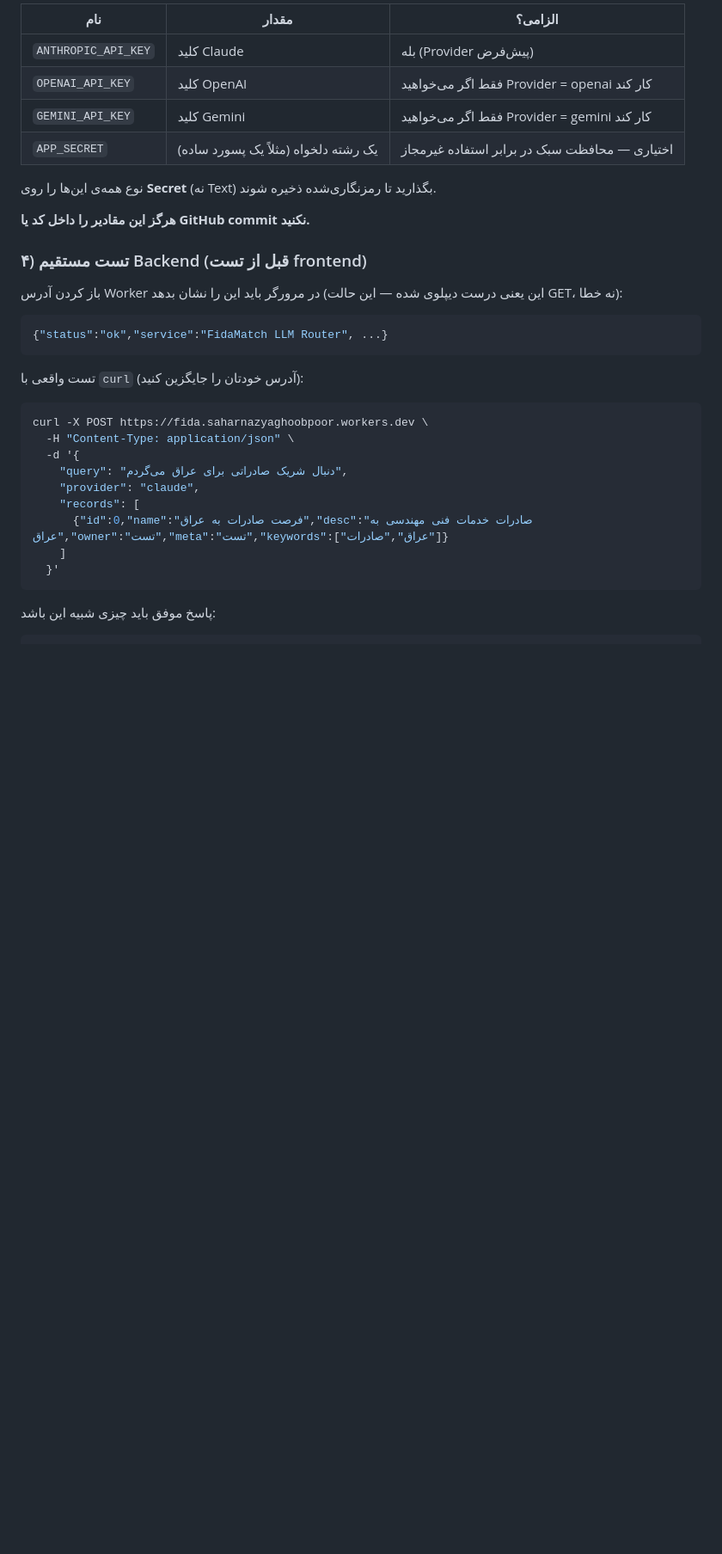
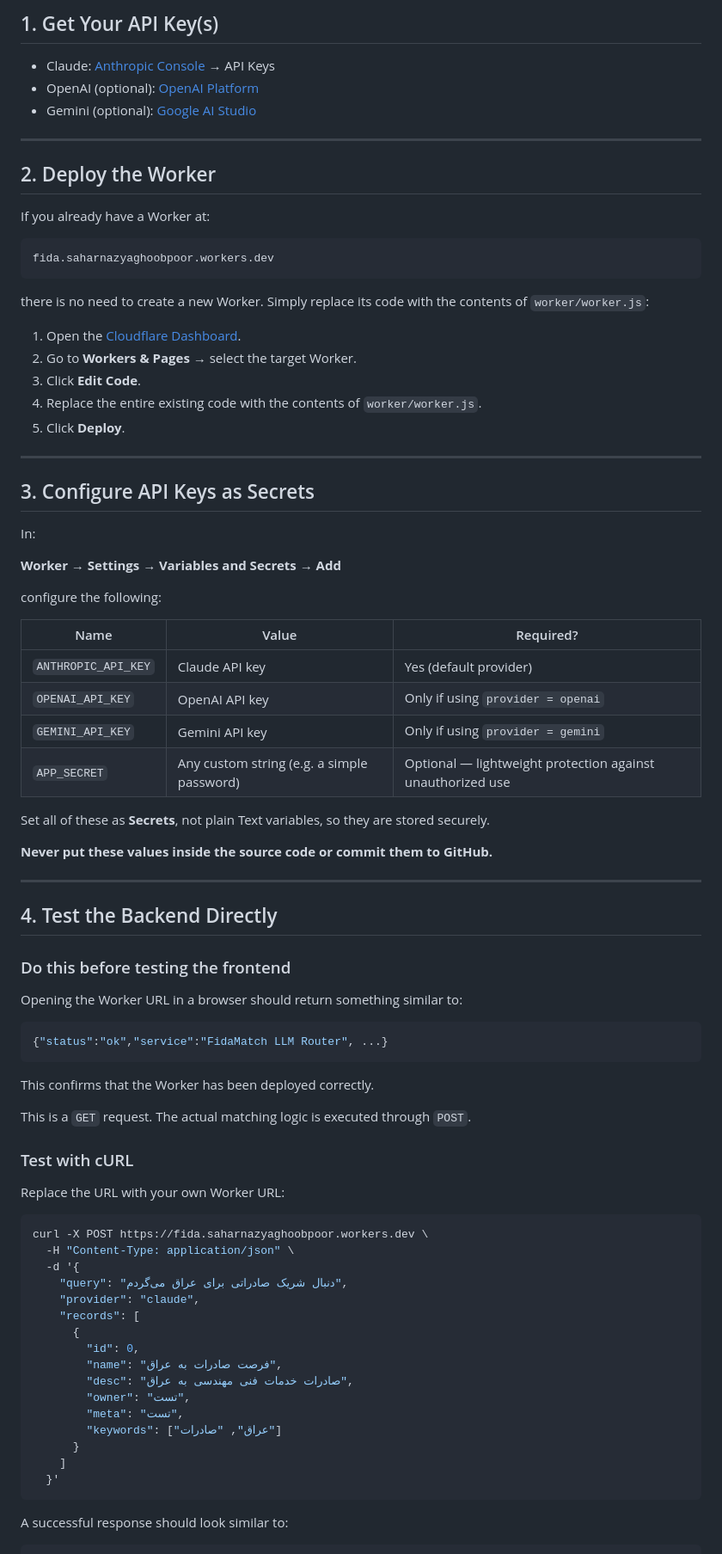
Before and after one commit to saharnazyp/-Demo_Commiunication_F, a Markdown page: README.md, the part around one of its changes. Shown at 86% size. Drawn GitHub-style; blank space fills up the shorter version.

````diff
--- a/README.md
+++ b/README.md
@@ -73,24 +70,68 @@ Frontend — نمایش پاسخ و کارت‌های نتیجه
 
-| نام | مقدار | الزامی؟ |
-|---|---|---|
-| `ANTHROPIC_API_KEY` | کلید Claude | بله (Provider پیش‌فرض) |
-| `OPENAI_API_KEY` | کلید OpenAI | فقط اگر می‌خواهید Provider = openai کار کند |
-| `GEMINI_API_KEY` | کلید Gemini | فقط اگر می‌خواهید Provider = gemini کار کند |
-| `APP_SECRET` | یک رشته دلخواه (مثلاً یک پسورد ساده) | اختیاری — محافظت سبک در برابر استفاده غیرمجاز |
+## 1. Get Your API Key(s)
 
-نوع همه‌ی این‌ها را روی **Secret** (نه Text) بگذارید تا رمزنگاری‌شده ذخیره شوند.
+* Claude: [Anthropic Console](https://console.anthropic.com?utm_source=chatgpt.com) → API Keys
+* OpenAI (optional): [OpenAI Platform](https://platform.openai.com/api-keys?utm_source=chatgpt.com)
+* Gemini (optional): [Google AI Studio](https://aistudio.google.com/apikey?utm_source=chatgpt.com)
 
-**هرگز این مقادیر را داخل کد یا GitHub commit نکنید.**
+---
 
-### ۴) تست مستقیم Backend (قبل از تست frontend)
+## 2. Deploy the Worker
 
-باز کردن آدرس Worker در مرورگر باید این را نشان بدهد (این یعنی درست دیپلوی شده — این حالت GET، نه خطا):
+If you already have a Worker at:
+
+```text
+fida.saharnazyaghoobpoor.workers.dev
+```
+
+there is no need to create a new Worker. Simply replace its code with the contents of `worker/worker.js`:
+
+1. Open the [Cloudflare Dashboard](https://dash.cloudflare.com?utm_source=chatgpt.com).
+2. Go to **Workers & Pages** → select the target Worker.
+3. Click **Edit Code**.
+4. Replace the entire existing code with the contents of `worker/worker.js`.
+5. Click **Deploy**.
+
+---
+
+## 3. Configure API Keys as Secrets
+
+In:
+
+**Worker → Settings → Variables and Secrets → Add**
+
+configure the following:
+
+| Name                | Value                                      | Required?                                                  |
+| ------------------- | ------------------------------------------ | ---------------------------------------------------------- |
+| `ANTHROPIC_API_KEY` | Claude API key                             | Yes (default provider)                                     |
+| `OPENAI_API_KEY`    | OpenAI API key                             | Only if using `provider = openai`                          |
+| `GEMINI_API_KEY`    | Gemini API key                             | Only if using `provider = gemini`                          |
+| `APP_SECRET`        | Any custom string (e.g. a simple password) | Optional — lightweight protection against unauthorized use |
+
+Set all of these as **Secrets**, not plain Text variables, so they are stored securely.
+
+**Never put these values inside the source code or commit them to GitHub.**
+
+---
+
+## 4. Test the Backend Directly
+
+### Do this before testing the frontend
+
+Opening the Worker URL in a browser should return something similar to:
 
 ```json
 {"status":"ok","service":"FidaMatch LLM Router", ...}
 ```
 
-تست واقعی با `curl` (آدرس خودتان را جایگزین کنید):
+This confirms that the Worker has been deployed correctly.
+
+This is a `GET` request. The actual matching logic is executed through `POST`.
+
+### Test with cURL
+
+Replace the URL with your own Worker URL:
 
 ```bash
 curl -X POST https://fida.saharnazyaghoobpoor.workers.dev \
@@ -99,11 +140,18 @@ curl -X POST https://fida.saharnazyaghoobpoor.workers.dev \
     "query": "دنبال شریک صادراتی برای عراق می‌گردم",
     "provider": "claude",
     "records": [
-      {"id":0,"name":"فرصت صادرات به عراق","desc":"صادرات خدمات فنی مهندسی به عراق","owner":"تست","meta":"تست","keywords":["عراق","صادرات"]}
+      {
+        "id": 0,
+        "name": "فرصت صادرات به عراق",
+        "desc": "صادرات خدمات فنی مهندسی به عراق",
+        "owner": "تست",
+        "meta": "تست",
+        "keywords": ["عراق", "صادرات"]
+      }
     ]
   }'
 ```
 
-پاسخ موفق باید چیزی شبیه این باشد:
+A successful response should look similar to:
 
 ```json
````
Also changed, not shown: other parts of README.md (+121 -71 lines).
